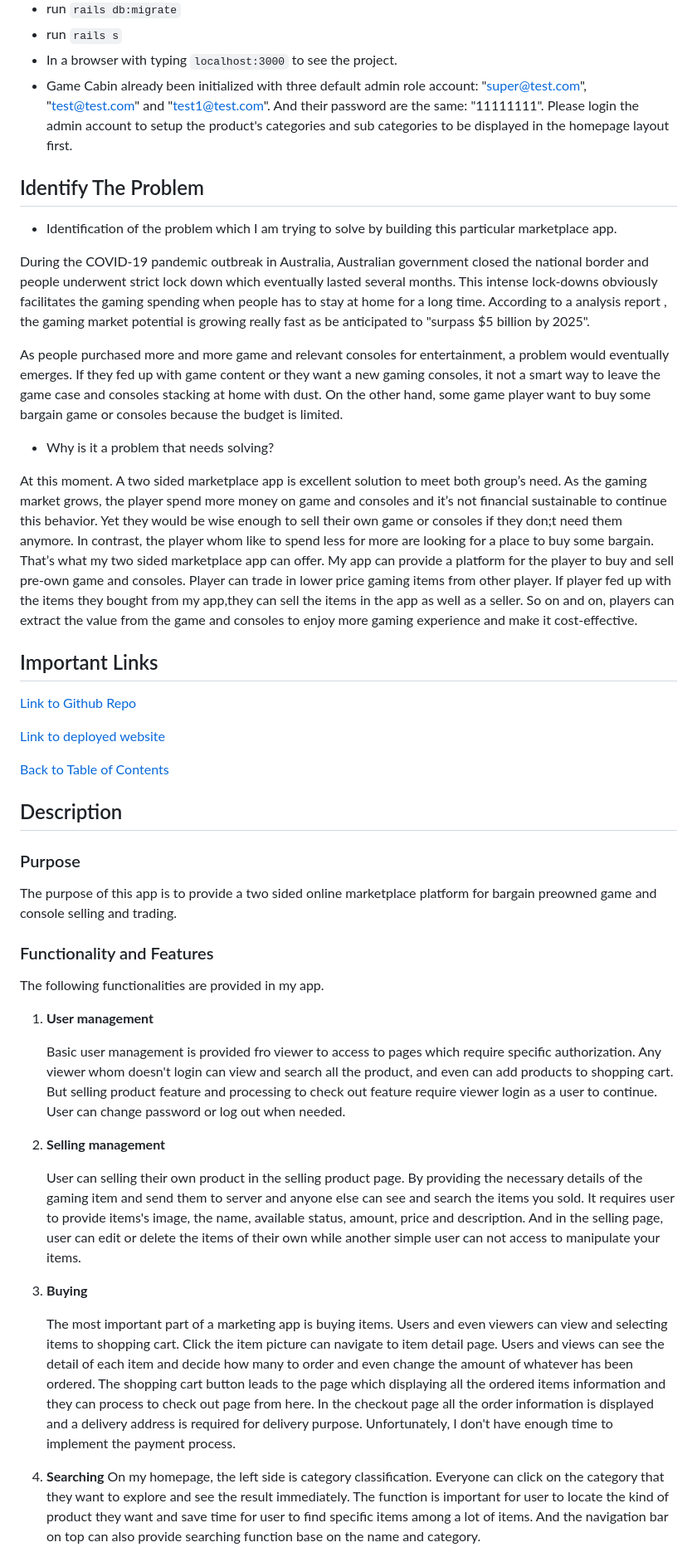
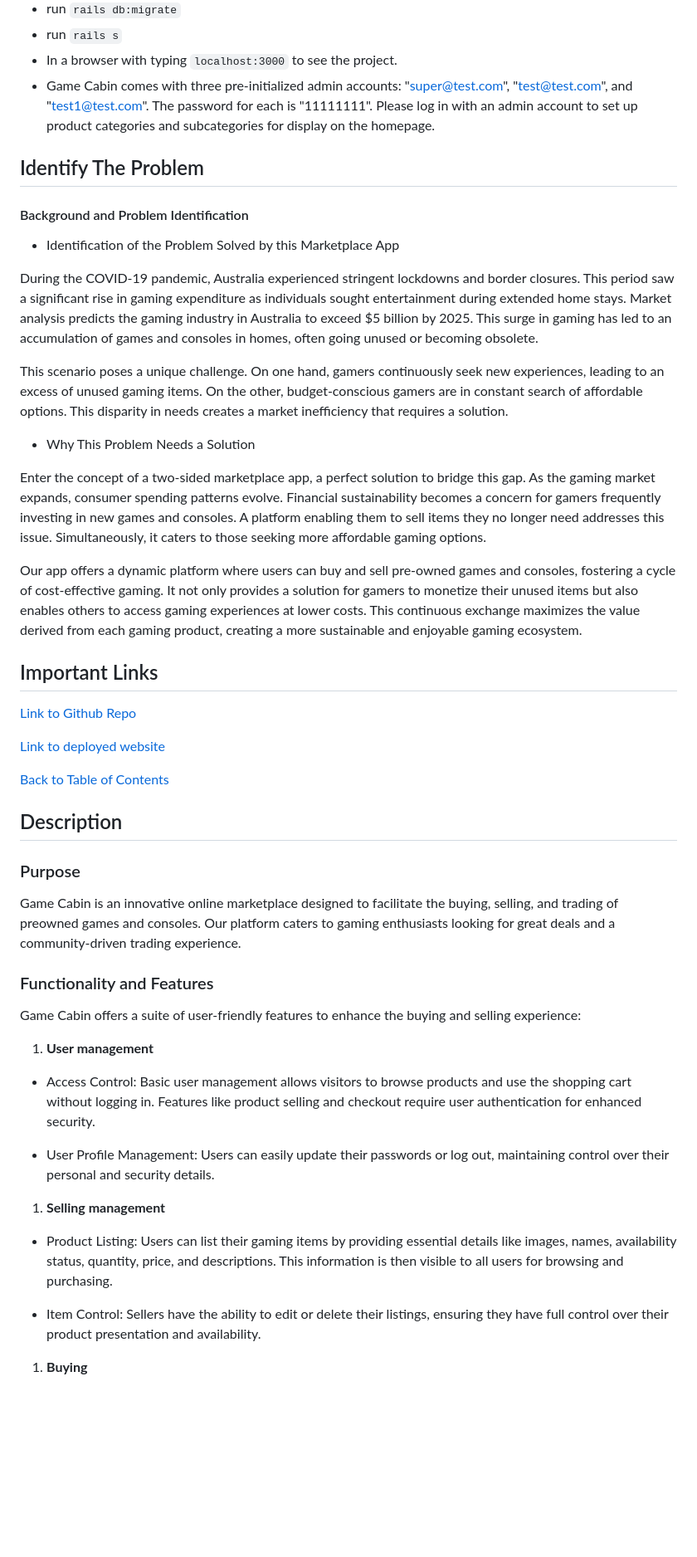
Before and after one commit to bennychen2004181026/marketplace_assignment, a Markdown page: README.md, the part around one of its changes. Shown at 83% size. GitHub-like rendering; folded sections open; blank space fills up the shorter version.

```diff
--- a/README.md
+++ b/README.md
@@ -40,21 +43,25 @@ Completed as Term 2 Ruby on Rails assessment at [Coder Academy's](https://codera
 * run `rails db:migrate`
 * run `rails s`
 * In a browser with typing `localhost:3000` to see the project.
-* Game Cabin already been initialized with three default admin role account: "super@test.com", "test@test.com" and "test1@test.com". And their password are the same: "11111111". Please login the admin account to setup the product's categories and sub categories to be displayed in the homepage layout first.
+* Game Cabin comes with three pre-initialized admin accounts: "super@test.com", "test@test.com", and "test1@test.com". The password for each is "11111111". Please log in with an admin account to set up product categories and subcategories for display on the homepage.
 
 </details>
 
 ## Identify The Problem
 
-* Identification of the problem which I am trying to solve by building this particular marketplace app.
+#### Background and Problem Identification
 
-During the COVID-19 pandemic outbreak in Australia, Australian government closed the national border and people underwent strict lock down which eventually lasted several months. This intense lock-downs obviously facilitates the gaming spending when people has to stay at home for a long time. According to a analysis report , the gaming market potential is growing really fast as be anticipated to "surpass $5 billion by 2025".
+* Identification of the Problem Solved by this Marketplace App
 
-As people purchased more and more game and relevant consoles for entertainment, a problem would eventually emerges. If they fed up with game content or they want a new gaming consoles, it not a smart way to leave the game case and consoles stacking at home with dust. On the other hand,  some game player want to buy some bargain game or consoles because the budget is limited.
+During the COVID-19 pandemic, Australia experienced stringent lockdowns and border closures. This period saw a significant rise in gaming expenditure as individuals sought entertainment during extended home stays. Market analysis predicts the gaming industry in Australia to exceed $5 billion by 2025. This surge in gaming has led to an accumulation of games and consoles in homes, often going unused or becoming obsolete.
 
-* Why is it a problem that needs solving?
+This scenario poses a unique challenge. On one hand, gamers continuously seek new experiences, leading to an excess of unused gaming items. On the other, budget-conscious gamers are in constant search of affordable options. This disparity in needs creates a market inefficiency that requires a solution.
 
-At this moment. A two sided marketplace app is excellent solution to meet both group’s need. As the gaming market grows, the player spend more money on game and consoles and it’s not financial sustainable to continue this behavior. Yet they would be wise enough to sell their own game or consoles if they don;t need them anymore. In contrast, the player whom like to spend less for more are looking for a place to buy some bargain. That’s what my  two sided marketplace app can offer. My app can provide a platform for the player to buy and sell pre-own game and consoles. Player can trade in lower price gaming items from other player. If player fed up with the items they bought from my app,they can sell the items in the app as well as a seller. So on and on, players can extract the value from the game and consoles to enjoy more gaming experience and make it cost-effective.
+* Why This Problem Needs a Solution
+
+Enter the concept of a two-sided marketplace app, a perfect solution to bridge this gap. As the gaming market expands, consumer spending patterns evolve. Financial sustainability becomes a concern for gamers frequently investing in new games and consoles. A platform enabling them to sell items they no longer need addresses this issue. Simultaneously, it caters to those seeking more affordable gaming options.
+
+Our app offers a dynamic platform where users can buy and sell pre-owned games and consoles, fostering a cycle of cost-effective gaming. It not only provides a solution for gamers to monetize their unused items but also enables others to access gaming experiences at lower costs. This continuous exchange maximizes the value derived from each gaming product, creating a more sustainable and enjoyable gaming ecosystem.
 
 ## Important Links
 
@@ -68,23 +75,23 @@ At this moment. A two sided marketplace app is excellent solution to meet both g
 
 ### Purpose
 
-The purpose of this app is to provide a two sided online marketplace platform for bargain preowned game and console selling and trading.
+Game Cabin is an innovative online marketplace designed to facilitate the buying, selling, and trading of preowned games and consoles. Our platform caters to gaming enthusiasts looking for great deals and a community-driven trading experience.
 
 ### Functionality and Features
-  The following functionalities are provided in my app.
+
+Game Cabin offers a suite of user-friendly features to enhance the buying and selling experience:
+
 1. **User management**
 
-    Basic user management is provided fro viewer to access to pages which require specific authorization. Any viewer whom doesn't login can view and search all the product, and even can add products to shopping cart. But selling product feature and processing to check out feature require viewer login as a user to continue.
-    User can change password or log out when needed.
+* Access Control: Basic user management allows visitors to browse products and use the shopping cart without logging in. Features like product selling and checkout require user authentication for enhanced security.
 
-2. **Selling management**
+* User Profile Management: Users can easily update their passwords or log out, maintaining control over their personal and security details.
 
-    User can selling their own product in the selling product page. By providing the necessary details of the gaming item and send them to server and anyone else can see and search the items you sold. It requires user to provide items's image, the name, available status, amount, price and description. And in the selling page, user can edit or delete the items of their own while another simple user can not access to manipulate your items.
+1. **Selling management**
 
-3. **Buying**
+* Product Listing: Users can list their gaming items by providing essential details like images, names, availability status, quantity, price, and descriptions. This information is then visible to all users for browsing and purchasing.
 
-   The most important part of a marketing app is buying items. Users and even viewers can view and selecting items to shopping cart. Click the item picture can navigate to item detail page. Users and views can see the detail of each item and decide how many to order and even change the amount of whatever has been ordered. The shopping cart button leads to the page which displaying all the ordered items information and they can process to check out page from here. In the checkout page all the order information is displayed and a delivery address is required for delivery purpose. Unfortunately, I don't have enough time to implement the payment process.
+* Item Control: Sellers have the ability to edit or delete their listings, ensuring they have full control over their product presentation and availability.
 
-4. **Searching**
-   On my homepage, the left side is category classification. Everyone can click on the category that they want to explore and see the result immediately. The function is important for user to locate the kind of product they want and save time for user to find specific items among a lot of items. And the navigation bar on top can also provide searching function base on the name and category.
+1. **Buying**
 
```
Also changed, not shown: other parts of README.md (+212 -73 lines).
